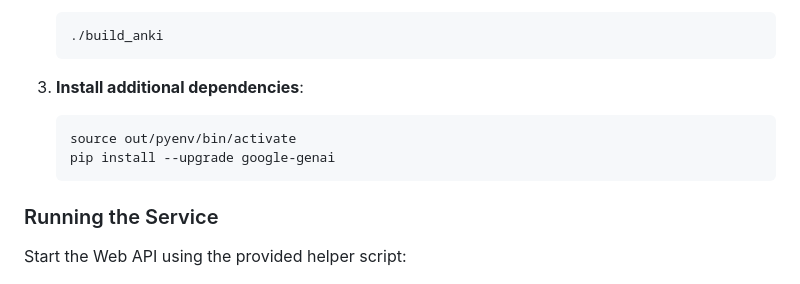
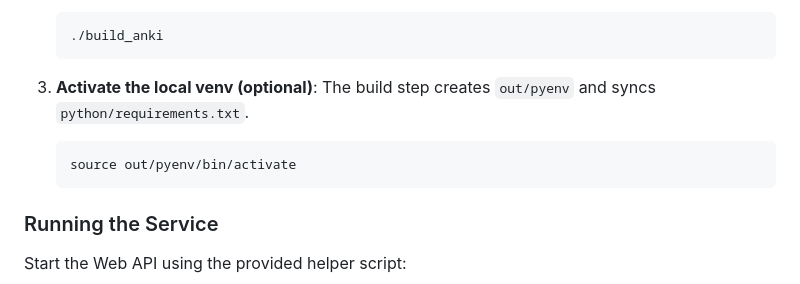
Before and after one commit to winter-loo/anki-service, a Markdown page: README.md, the part around one of its changes. GitHub-like rendering.

````diff
--- a/README.md
+++ b/README.md
@@ -64,10 +64,10 @@ If you prefer to run the service directly on your host machine, follow these ste
    ./build_anki
    ```
 
-3. **Install additional dependencies**:
+3. **Activate the local venv (optional)**:
+   The build step creates `out/pyenv` and syncs `python/requirements.txt`.
    ```bash
    source out/pyenv/bin/activate
-   pip install --upgrade google-genai
    ```
 
 ### Running the Service
````
Also changed, not shown: other parts of README.md (+29 -14 lines).
